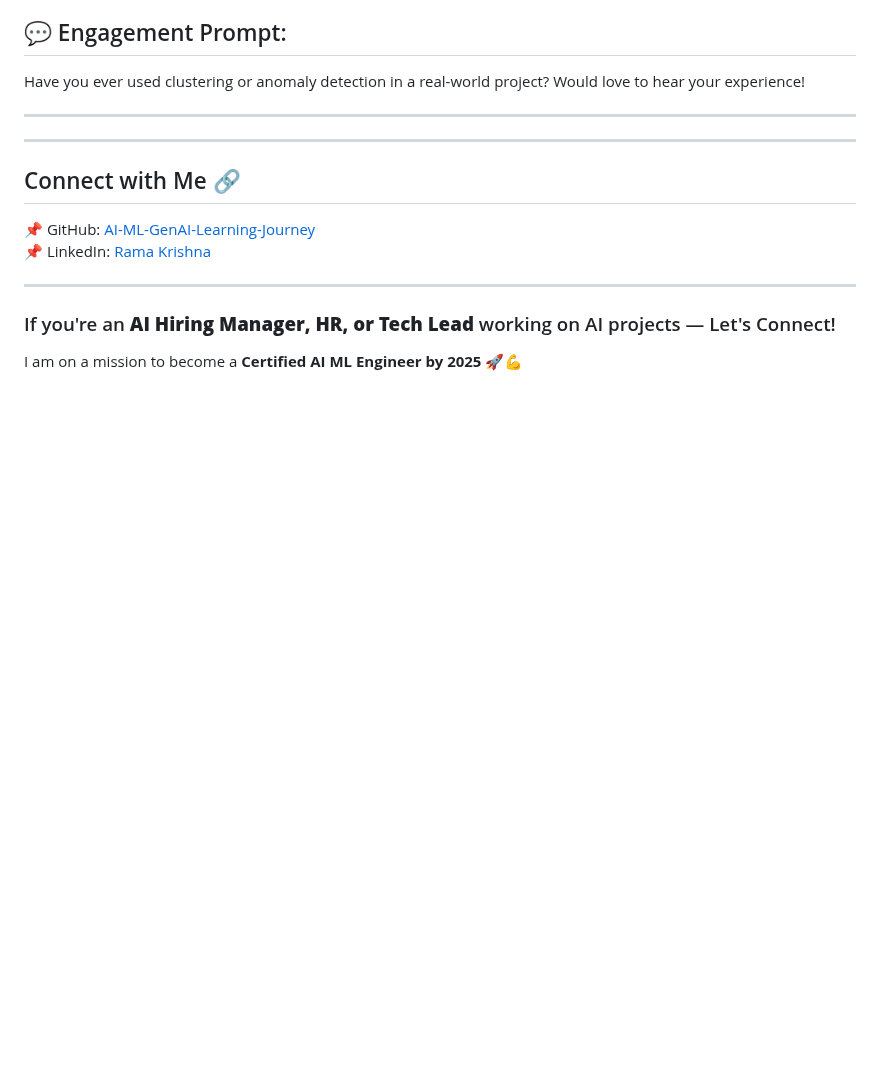
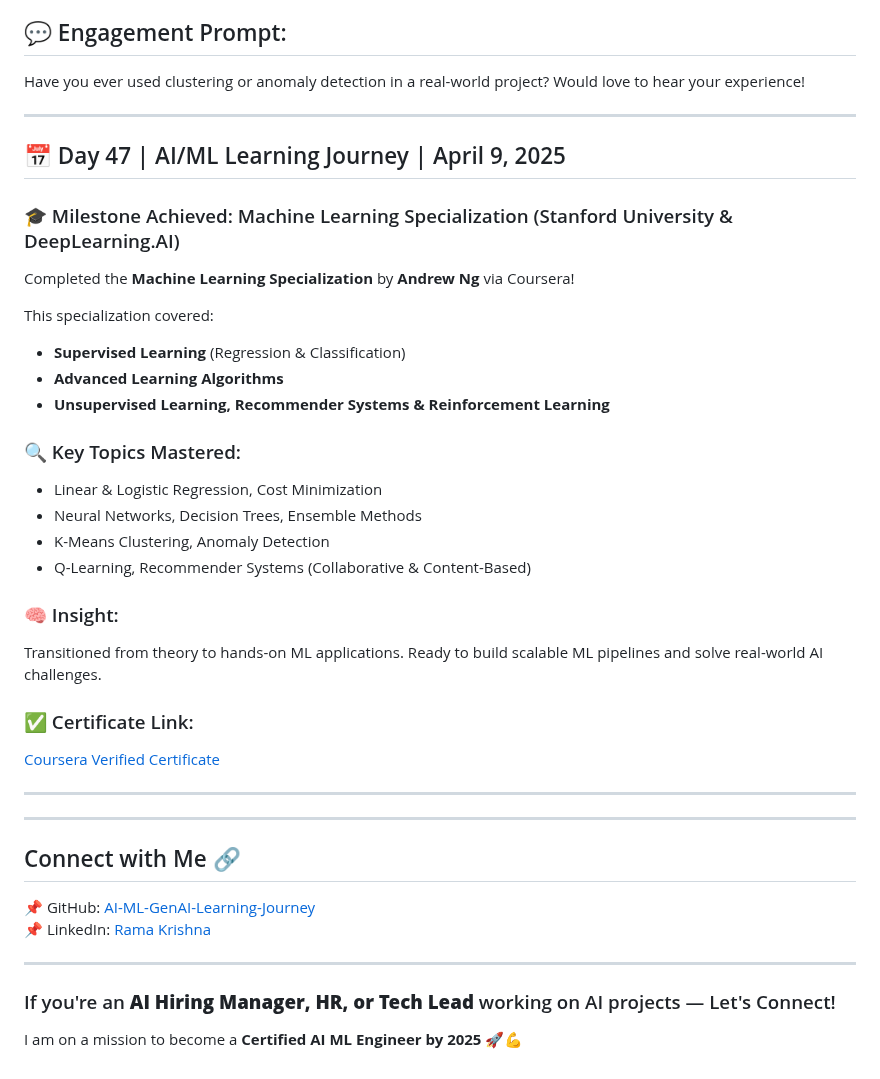
Before and after one commit to ramaoutlook/AI-ML-GenAI-Learning-Journey, a Markdown page: README.md, the part around the change. GitHub-like rendering; blank space fills up the shorter version.

Commit message:
Day 47 missed save

```diff
--- a/README.md
+++ b/README.md
@@ -746,6 +746,30 @@ Unsupervised Learning empowers machines to find meaning in raw, unlabeled data
 Have you ever used clustering or anomaly detection in a real-world project? Would love to hear your experience!
 
 ---
+## 📅 Day 47 | AI/ML Learning Journey | April 9, 2025
+
+### 🎓 Milestone Achieved: Machine Learning Specialization (Stanford University & DeepLearning.AI)
+
+Completed the **Machine Learning Specialization** by **Andrew Ng** via Coursera!
+
+This specialization covered:
+- **Supervised Learning** (Regression & Classification)
+- **Advanced Learning Algorithms**
+- **Unsupervised Learning, Recommender Systems & Reinforcement Learning**
+
+### 🔍 Key Topics Mastered:
+- Linear & Logistic Regression, Cost Minimization
+- Neural Networks, Decision Trees, Ensemble Methods
+- K-Means Clustering, Anomaly Detection
+- Q-Learning, Recommender Systems (Collaborative & Content-Based)
+
+### 🧠 Insight:
+Transitioned from theory to hands-on ML applications. Ready to build scalable ML pipelines and solve real-world AI challenges.
+
+### ✅ Certificate Link:
+[Coursera Verified Certificate](https://lnkd.in/5yuqfmll)
+
+---
 
 ---
 ## Connect with Me 🔗
```
